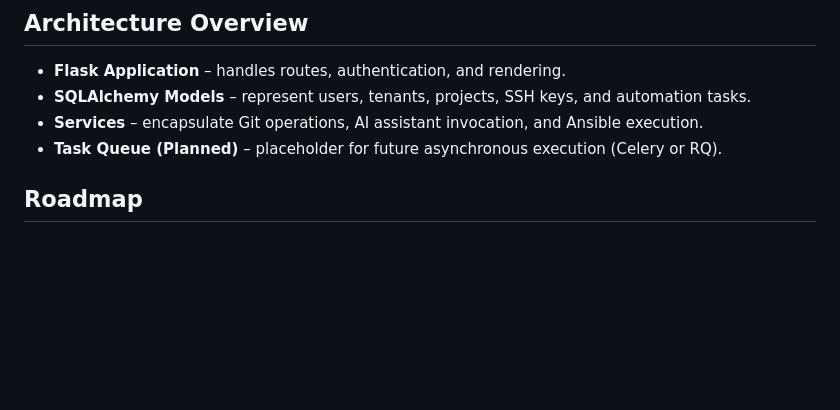
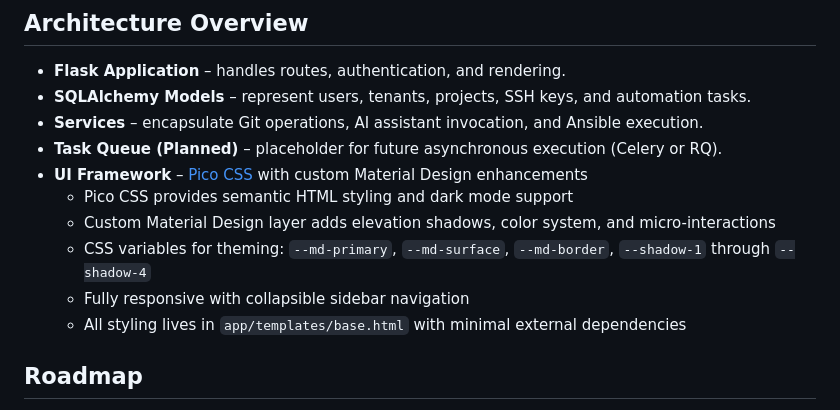
Before and after one commit to floadsio/aiops, a Markdown page: README.md, the part around the change. Drawn GitHub-style; blank space fills up the shorter version.

```diff
--- a/README.md
+++ b/README.md
@@ -131,6 +131,12 @@ Only tracked application code, tests, and documentation are pushed. Runtime arti
 - **SQLAlchemy Models** – represent users, tenants, projects, SSH keys, and automation tasks.
 - **Services** – encapsulate Git operations, AI assistant invocation, and Ansible execution.
 - **Task Queue (Planned)** – placeholder for future asynchronous execution (Celery or RQ).
+- **UI Framework** – [Pico CSS](https://picocss.com/) with custom Material Design enhancements
+  - Pico CSS provides semantic HTML styling and dark mode support
+  - Custom Material Design layer adds elevation shadows, color system, and micro-interactions
+  - CSS variables for theming: `--md-primary`, `--md-surface`, `--md-border`, `--shadow-1` through `--shadow-4`
+  - Fully responsive with collapsible sidebar navigation
+  - All styling lives in `app/templates/base.html` with minimal external dependencies
 
 ## Roadmap
 - Integrate background task processing for long-running AI and Ansible jobs.
```
Also changed, not shown: AGENTS.md (+18 -0 lines).
